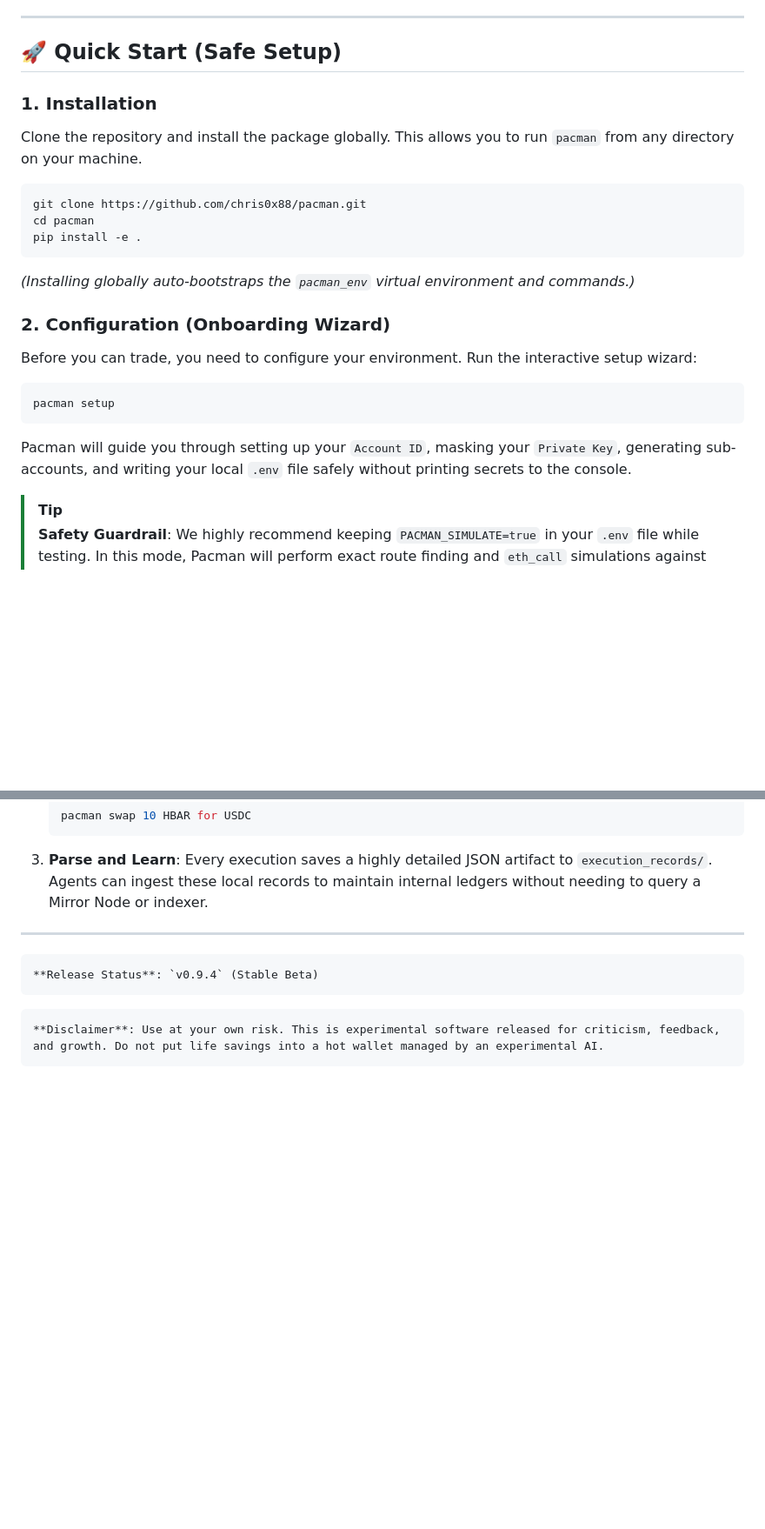
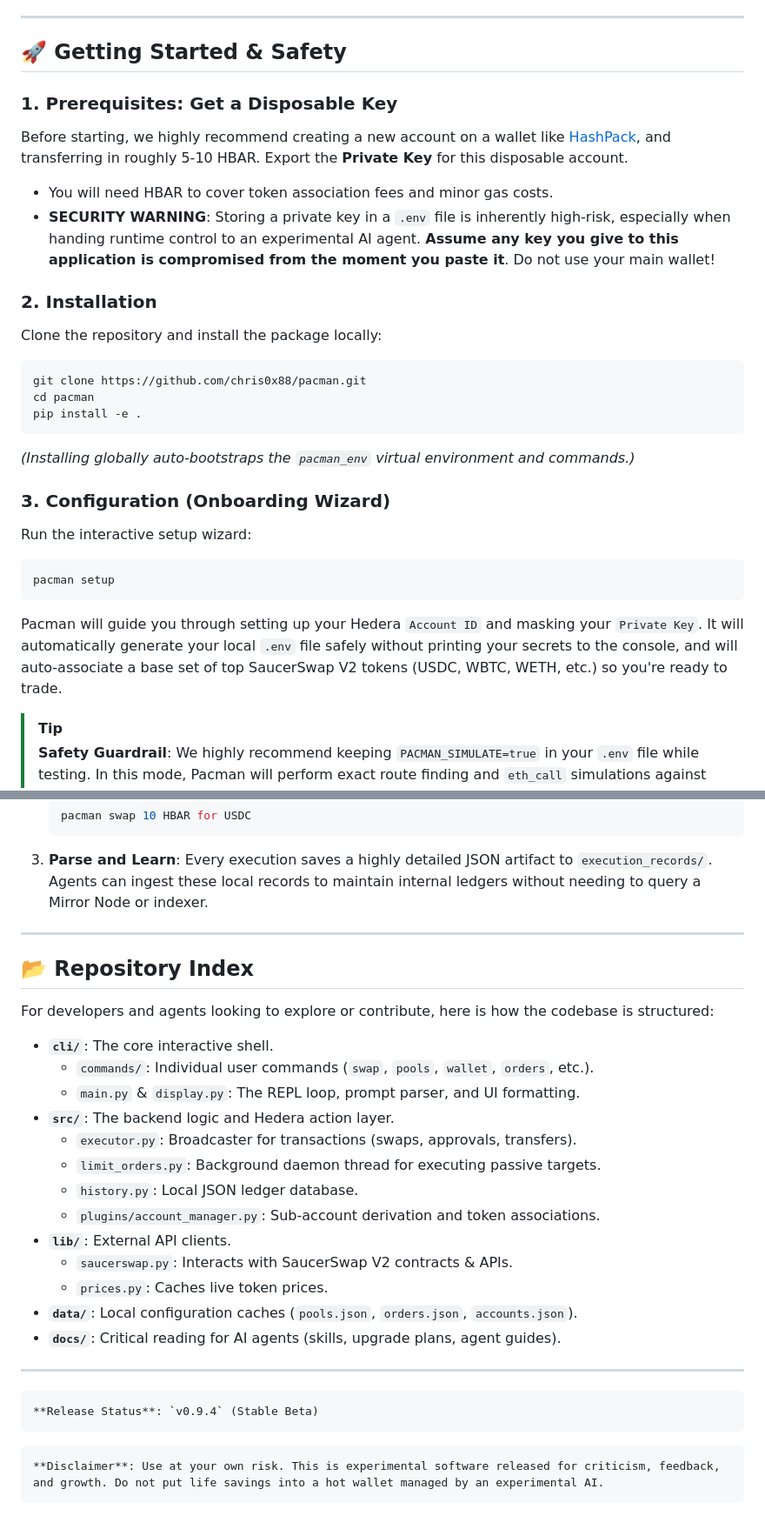
Before and after one commit to Chris0x88/spacelord, a Markdown page: README.md, 2 parts joined by grey strips. Shown at 87% size. Rendered like a GitHub page; blank space fills up the shorter version.

Commit message:
Docs: Update Getting Started guide and create Repository Index map

````diff
--- a/README.md
+++ b/README.md
@@ -62,10 +62,15 @@ Our current functional focus is improving local key management and enhancing the
 
 ---
 
-## 🚀 Quick Start (Safe Setup)
+## 🚀 Getting Started & Safety
 
-### 1. Installation
-Clone the repository and install the package globally. This allows you to run `pacman` from any directory on your machine.
+### 1. Prerequisites: Get a Disposable Key
+Before starting, we highly recommend creating a new account on a wallet like [HashPack](https://www.hashpack.app/), and transferring in roughly 5-10 HBAR. Export the **Private Key** for this disposable account.
+- You will need HBAR to cover token association fees and minor gas costs.
+- **SECURITY WARNING**: Storing a private key in a `.env` file is inherently high-risk, especially when handing runtime control to an experimental AI agent. **Assume any key you give to this application is compromised from the moment you paste it**. Do not use your main wallet!
+
+### 2. Installation
+Clone the repository and install the package locally:
 ```bash
 git clone https://github.com/chris0x88/pacman.git
 cd pacman
@@ -73,12 +78,12 @@ pip install -e .
 ```
 *(Installing globally auto-bootstraps the `pacman_env` virtual environment and commands.)*
 
-### 2. Configuration (Onboarding Wizard)
-Before you can trade, you need to configure your environment. Run the interactive setup wizard:
+### 3. Configuration (Onboarding Wizard)
+Run the interactive setup wizard:
 ```bash
 pacman setup
 ```
-Pacman will guide you through setting up your `Account ID`, masking your `Private Key`, generating sub-accounts, and writing your local `.env` file safely without printing secrets to the console.
+Pacman will guide you through setting up your Hedera `Account ID` and masking your `Private Key`. It will automatically generate your local `.env` file safely without printing your secrets to the console, and will auto-associate a base set of top SaucerSwap V2 tokens (USDC, WBTC, WETH, etc.) so you're ready to trade.
 
 > [!TIP]
 > **Safety Guardrail**: We highly recommend keeping `PACMAN_SIMULATE=true` in your `.env` file while testing. In this mode, Pacman will perform exact route finding and `eth_call` simulations against the mainnet, but will **NOT** broadcast the final signed transaction, preventing gas waste and fund loss.
@@ -113,6 +118,26 @@ Pacman is built to be an **agentic trading primitive**. Every command outputs de
 
 ---
 
+## 📂 Repository Index
+
+For developers and agents looking to explore or contribute, here is how the codebase is structured:
+
+- **`cli/`**: The core interactive shell.
+  - `commands/`: Individual user commands (`swap`, `pools`, `wallet`, `orders`, etc.).
+  - `main.py` & `display.py`: The REPL loop, prompt parser, and UI formatting.
+- **`src/`**: The backend logic and Hedera action layer.
+  - `executor.py`: Broadcaster for transactions (swaps, approvals, transfers).
+  - `limit_orders.py`: Background daemon thread for executing passive targets.
+  - `history.py`: Local JSON ledger database.
+  - `plugins/account_manager.py`: Sub-account derivation and token associations.
+- **`lib/`**: External API clients.
+  - `saucerswap.py`: Interacts with SaucerSwap V2 contracts & APIs.
+  - `prices.py`: Caches live token prices.
+- **`data/`**: Local configuration caches (`pools.json`, `orders.json`, `accounts.json`).
+- **`docs/`**: Critical reading for AI agents (skills, upgrade plans, agent guides).
+
+---
+
 ```markdown
 **Release Status**: `v0.9.4` (Stable Beta)
 ```
````
Also changed, not shown: other parts of README.md (+8 -8 lines).
